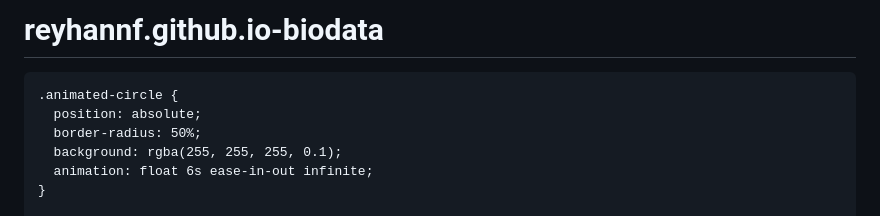
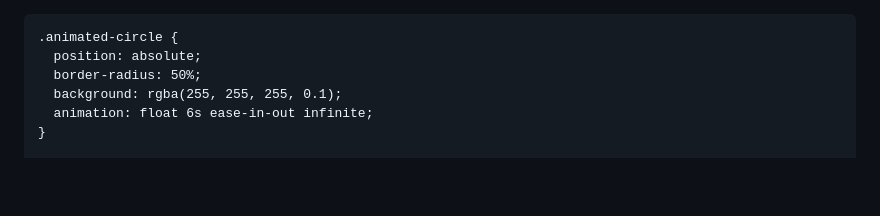
Before and after one commit to reyhannf/reyhan.github.io, a Markdown page: README.md, the part around the change. GitHub-like rendering; blank space fills up the shorter version.

```diff
--- a/README.md
+++ b/README.md
@@ -1,4 +1,4 @@
-# reyhannf.github.io-biodata
+
 <!DOCTYPE html>
 <html lang="id">
 <head>
```
